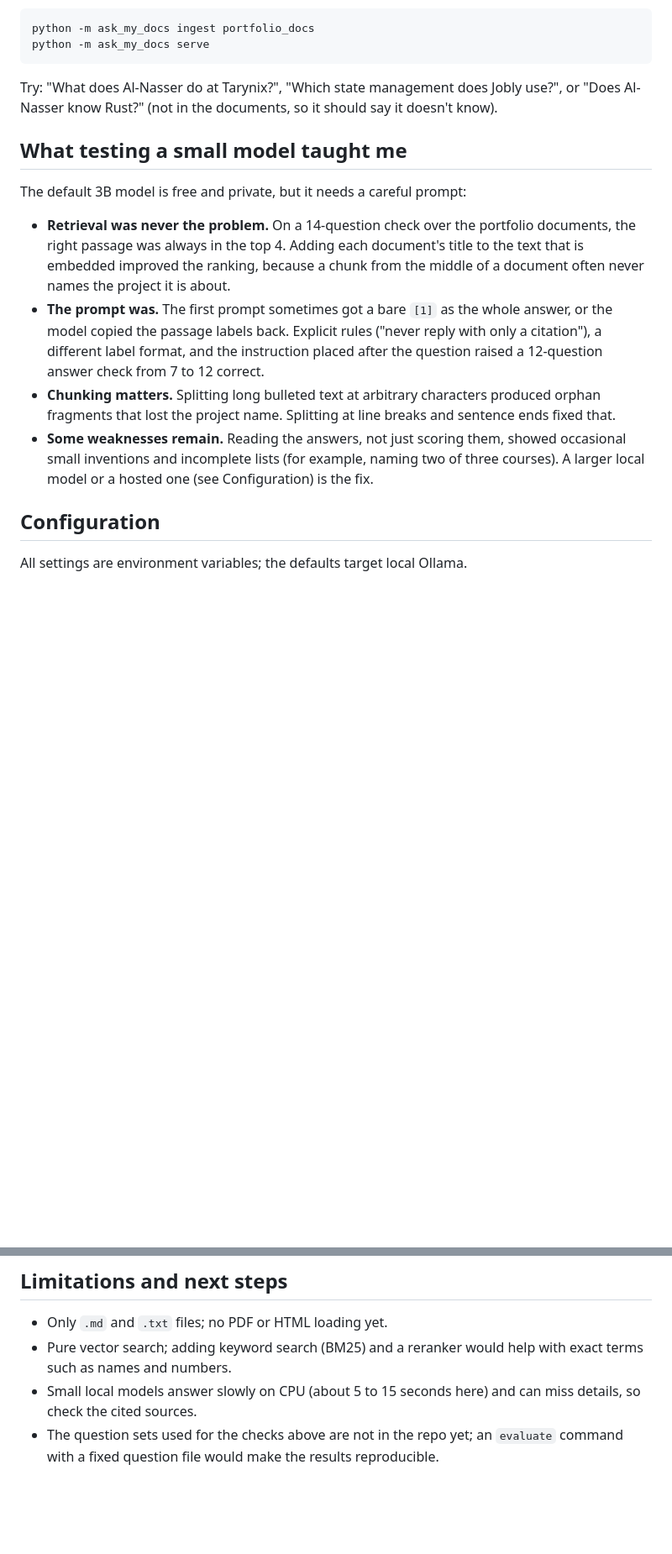
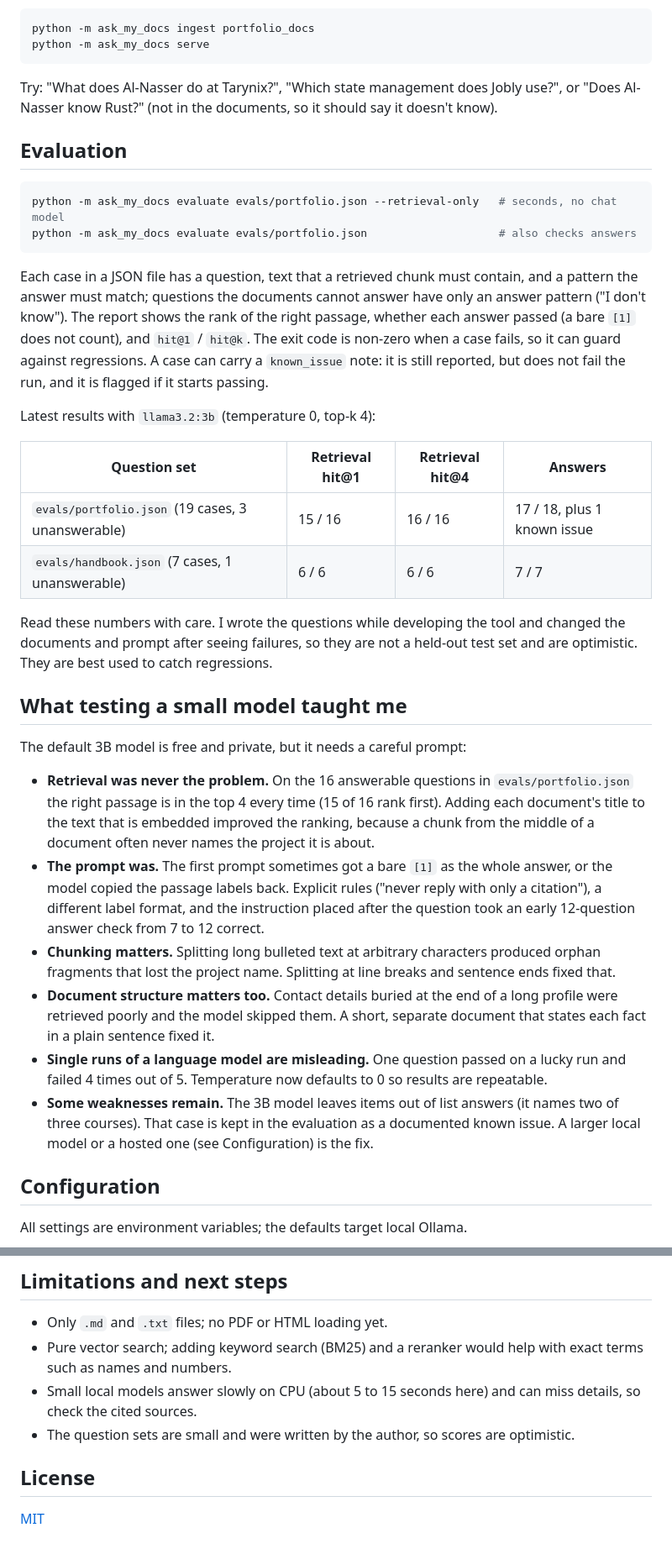
Before and after one commit to nassertarynix/ask-my-docs, a Markdown page: README.md, 2 parts joined by grey strips. Shown at 84% size. Rendered like a GitHub page; blank space fills up the shorter version.

````diff
--- a/README.md
+++ b/README.md
@@ -98,24 +98,56 @@ python -m ask_my_docs serve
 Try: "What does Al-Nasser do at Tarynix?", "Which state management does Jobly use?", or
 "Does Al-Nasser know Rust?" (not in the documents, so it should say it doesn't know).
 
+## Evaluation
+
+```bash
+python -m ask_my_docs evaluate evals/portfolio.json --retrieval-only   # seconds, no chat model
+python -m ask_my_docs evaluate evals/portfolio.json                    # also checks answers
+```
+
+Each case in a JSON file has a question, text that a retrieved chunk must contain,
+and a pattern the answer must match; questions the documents cannot answer have only an
+answer pattern ("I don't know"). The report shows the rank of the right passage, whether
+each answer passed (a bare `[1]` does not count), and `hit@1` / `hit@k`. The exit code is
+non-zero when a case fails, so it can guard against regressions. A case can carry a
+`known_issue` note: it is still reported, but does not fail the run, and it is flagged if
+it starts passing.
+
+Latest results with `llama3.2:3b` (temperature 0, top-k 4):
+
+| Question set | Retrieval hit@1 | Retrieval hit@4 | Answers |
+|---|---|---|---|
+| `evals/portfolio.json` (19 cases, 3 unanswerable) | 15 / 16 | 16 / 16 | 17 / 18, plus 1 known issue |
+| `evals/handbook.json` (7 cases, 1 unanswerable) | 6 / 6 | 6 / 6 | 7 / 7 |
+
+Read these numbers with care. I wrote the questions while developing the tool and changed
+the documents and prompt after seeing failures, so they are not a held-out test set and
+are optimistic. They are best used to catch regressions.
+
 ## What testing a small model taught me
 
 The default 3B model is free and private, but it needs a careful prompt:
 
-- **Retrieval was never the problem.** On a 14-question check over the portfolio
-  documents, the right passage was always in the top 4. Adding each document's title to
-  the text that is embedded improved the ranking, because a chunk from the middle of a
-  document often never names the project it is about.
+- **Retrieval was never the problem.** On the 16 answerable questions in
+  `evals/portfolio.json` the right passage is in the top 4 every time (15 of 16 rank
+  first). Adding each document's title to the text that is embedded improved the
+  ranking, because a chunk from the middle of a document often never names the project
+  it is about.
 - **The prompt was.** The first prompt sometimes got a bare `[1]` as the whole answer, or
   the model copied the passage labels back. Explicit rules ("never reply with only a
   citation"), a different label format, and the instruction placed after the question
-  raised a 12-question answer check from 7 to 12 correct.
+  took an early 12-question answer check from 7 to 12 correct.
 - **Chunking matters.** Splitting long bulleted text at arbitrary characters produced
   orphan fragments that lost the project name. Splitting at line breaks and sentence
   ends fixed that.
-- **Some weaknesses remain.** Reading the answers, not just scoring them, showed
-  occasional small inventions and incomplete lists (for example, naming two of three
-  courses). A larger local model or a hosted one (see Configuration) is the fix.
+- **Document structure matters too.** Contact details buried at the end of a long
+  profile were retrieved poorly and the model skipped them. A short, separate document
+  that states each fact in a plain sentence fixed it.
+- **Single runs of a language model are misleading.** One question passed on a lucky run
+  and failed 4 times out of 5. Temperature now defaults to 0 so results are repeatable.
+- **Some weaknesses remain.** The 3B model leaves items out of list answers (it names two
+  of three courses). That case is kept in the evaluation as a documented known issue. A
+  larger local model or a hosted one (see Configuration) is the fix.
 
 ## Configuration
 
@@ -174,5 +209,8 @@ Run the tests with `pip install -r requirements-dev.txt && pytest`.
   exact terms such as names and numbers.
 - Small local models answer slowly on CPU (about 5 to 15 seconds here) and can miss
   details, so check the cited sources.
-- The question sets used for the checks above are not in the repo yet; an `evaluate`
-  command with a fixed question file would make the results reproducible.
+- The question sets are small and were written by the author, so scores are optimistic.
+
+## License
+
+[MIT](LICENSE)
````
Also changed, not shown: other parts of README.md (+3 -0 lines), portfolio_docs/contact.md (added, +7 -0 lines), portfolio_docs/profile.md (+0 -7 lines), docs/screenshot.png, 9 other files.
